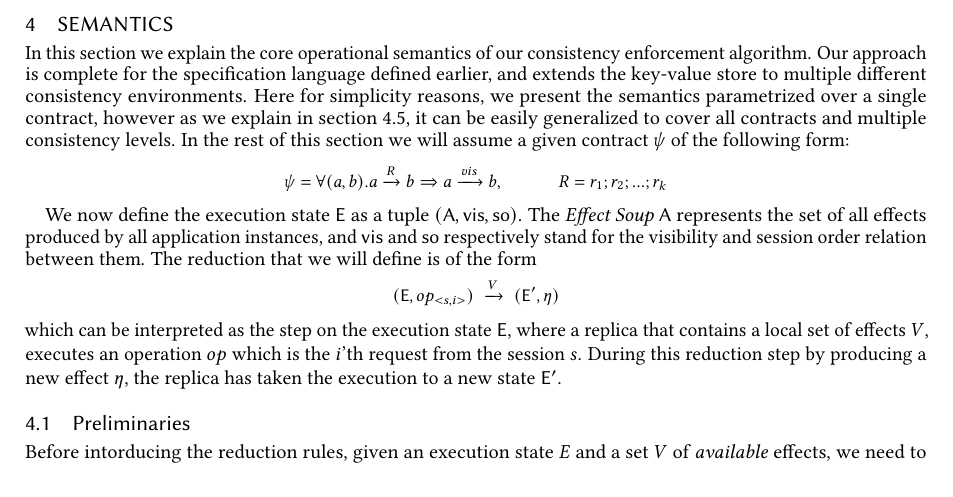
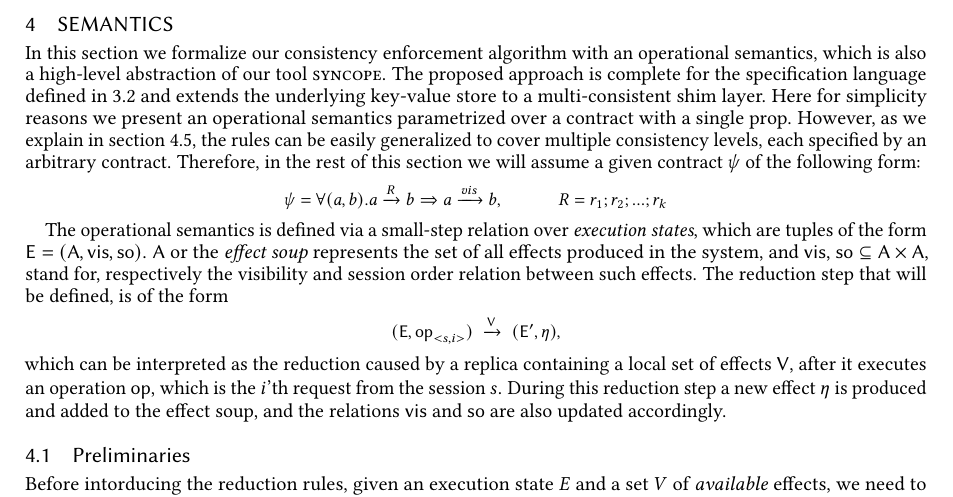
Before and after one commit to Kiarahmani/OOPSLA-PAPER, a LaTeX paper (Paper/syncope.tex, which reads Paper/Sections/section_four.tex, Paper/mydefs.tex): part of page 6 of 15, cut so that both start at the same text. Compiled offline with pdfLaTeX.

Commit message:
modifications to section 4

```diff
--- a/Paper/Sections/section_four.tex
+++ b/Paper/Sections/section_four.tex
@@ -2,15 +2,17 @@
 %=========================================================================
 %
 \section{Semantics}
-In this section we explain the core operational semantics of our
-consistency enforcement algorithm.
-Our approach is complete for the specification language defined earlier,
-and extends the key-value store to multiple different consistency
-environments. Here for simplicity reasons, we present the semantics
-parametrized over a single contract,
-however as we explain in section \ref{subsec:generalization}, it can be easily
-generalized to cover all contracts and multiple consistency levels. In
-the rest of this section we will assume a given contract $\psi$ of the
+In this section we formalize our consistency enforcement algorithm with an
+operational semantics, which is also a high-level abstraction of our
+tool \tool.
+The proposed approach is complete for the specification language defined
+in \ref{subsec:spec_lang}
+and extends the underlying key-value store to a multi-consistent shim
+layer. Here for simplicity reasons we present an operational semantics
+parametrized over a contract with a single prop. However, as we explain
+in section \ref{subsec:generalization}, the rules can be easily
+generalized to cover multiple consistency levels, each specified by an
+arbitrary contract. Therefore, in the rest of this section we will assume a given contract $\psi$ of the
 following form:
 	\begin{smathpar}
 	\begin{array}{lcc}
@@ -19,19 +21,21 @@ following form:
 	\end{array}
 	\end{smathpar}
 
-We now define the execution state $\E$
-as a tuple $(\EffSoup,\visZ ,\soZ)$. The \emph{Effect Soup} $\EffSoup$ represents the set of all
-effects produced by all application instances, and  $\visZ$ and
-$\soZ$ respectively stand for the visibility and session order relation
-between them. The reduction that we will define is of the form
+The operational semantics is defined via a small-step relation over \emph{execution
+states}, which are tuples of the form $\E=(\EffSoup,\visZ ,\soZ)$.
+$\EffSoup$ or the \emph{effect soup} represents the set of all
+effects produced in the system, and  $\visZ$,
+$\soZ$ $\subseteq \EffSoup \times \EffSoup$, stand for, respectively the visibility and session order relation
+between such effects. The reduction step that will be defined, is of the form
 \begin{smathpar}
-(\E,op_{<s,i>}) \;\xrightarrow{V}\; (\E', \eff)
+(\E,\op_{<s,i>}) \;\xrightarrow{\V}\; (\E', \eff),
 \end{smathpar}
-which can be interpreted as the step on the execution state $\E$, where a replica
-that contains a local set of effects $V$, executes an operation $op$
-which is the $i$'th request from the session $s$. During this reduction step
-by producing a new effect $\eff$, the replica has taken the execution to
-a new state $\E'$.
+which can be interpreted as the reduction caused by a replica containing a local
+set of effects $\V$, after it executes an operation
+$\op$, which is the $i$'th request from the session $s$.
+During this reduction step a new effect $\eff$ is produced and added to
+the effect soup, and the relations $\visZ$ and $\soZ$ are also updated
+accordingly.
 
 
 %=================================================
--- a/Paper/mydefs.tex
+++ b/Paper/mydefs.tex
@@ -96,6 +96,8 @@
 \newcommand{\Avail}{\N{\textsf{avail}}}
 \newcommand{\CacheFinder}{\N{\textsf{Ctxt}}}
 \newcommand{\EffSoup}{\N{\textsf{A}}}
+\newcommand{\V}{\N{\textsf{V}}}
+\newcommand{\op}{\N{\textsf{op}}}
 \newcommand{\obj}{\N{\textsf{obj}}}
 \newcommand{\dep}{\N{\textsf{dep}}}
 \newcommand{\ssn}{\N{\textsf{ssn}}}
```
Also changed, not shown: Paper/Sections/section_three.tex (+1 -0 lines).
